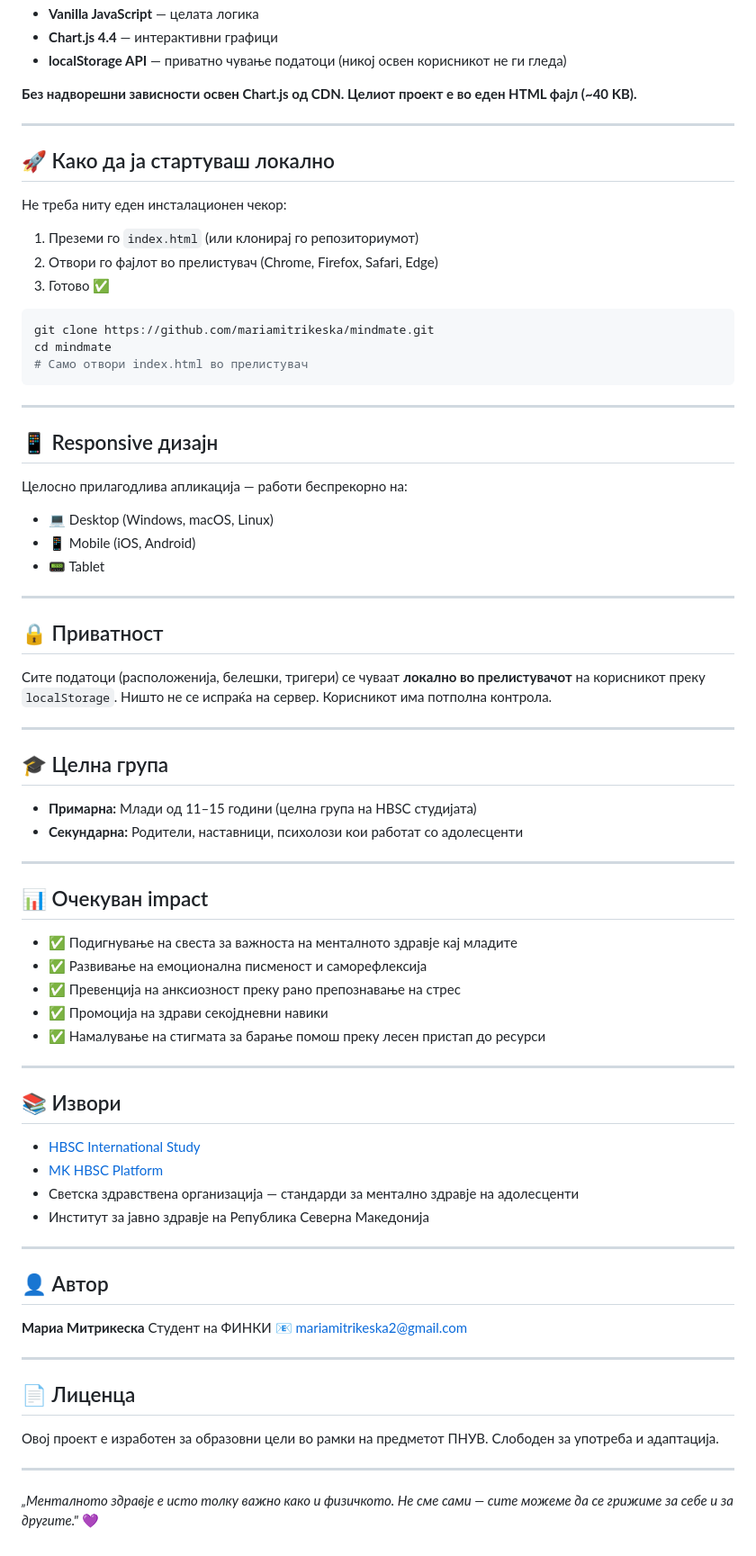
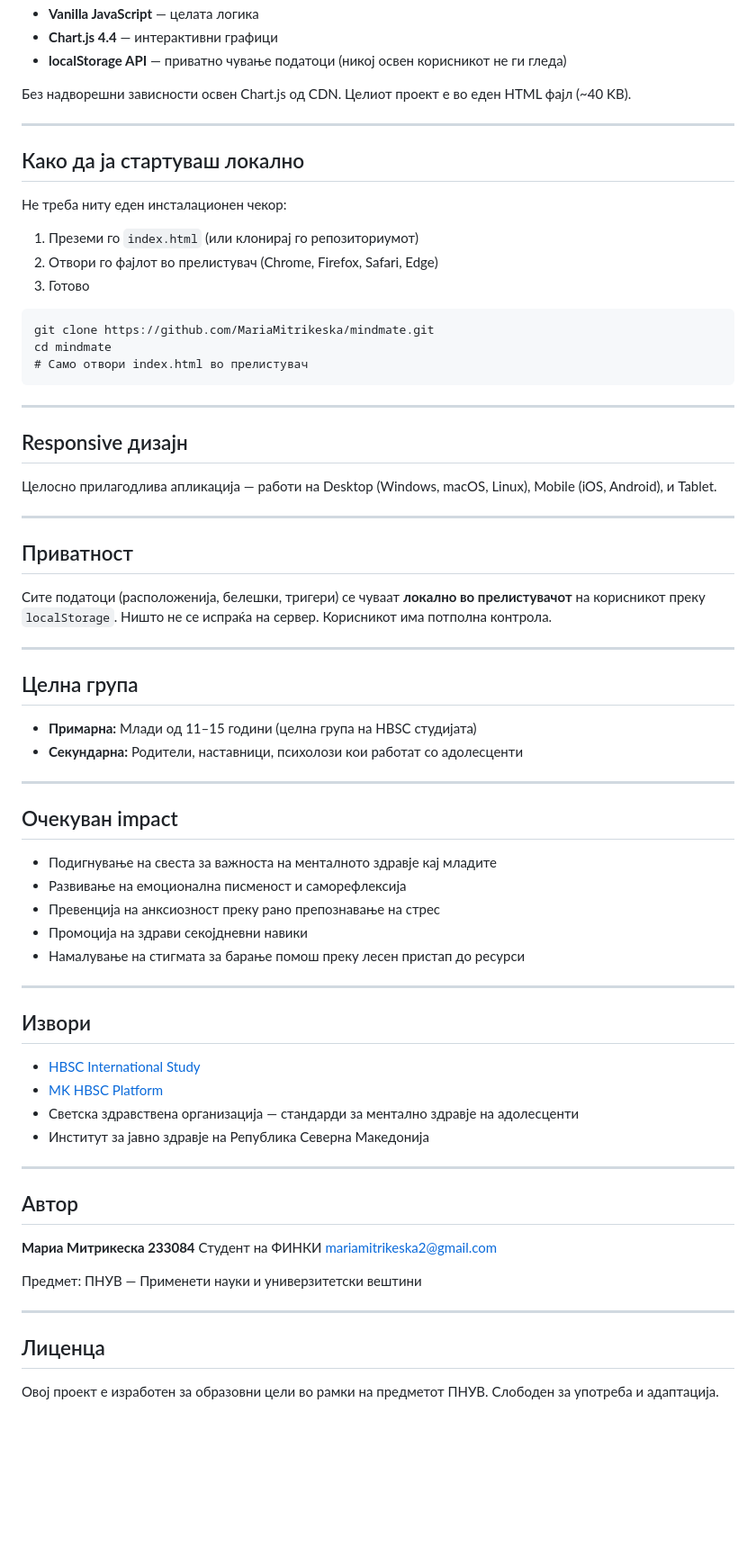
Before and after one commit to MariaMitrikeska/mindmate, a Markdown page: README.md, the part around one of its changes. Shown at 90% size. GitHub-like rendering; blank space fills up the shorter version.

````diff
--- a/README.md
+++ b/README.md
@@ -68,59 +68,56 @@ MindMate ги адресира овие предизвици преку инте
 - **Chart.js 4.4** — интерактивни графици
 - **localStorage API** — приватно чување податоци (никој освен корисникот не ги гледа)
 
-**Без надворешни зависности освен Chart.js од CDN. Целиот проект е во **еден HTML фајл** (~40 KB).**
+Без надворешни зависности освен Chart.js од CDN. Целиот проект е во еден HTML фајл (~40 KB).
 
 ---
 
-## 🚀 Како да ја стартуваш локално
+## Како да ја стартуваш локално
 
 Не треба ниту еден инсталационен чекор:
 
 1. Преземи го `index.html` (или клонирај го репозиториумот)
 2. Отвори го фајлот во прелистувач (Chrome, Firefox, Safari, Edge)
-3. Готово ✅
+3. Готово
 
-```bash
-git clone https://github.com/mariamitrikeska/mindmate.git
+```
+git clone https://github.com/MariaMitrikeska/mindmate.git
 cd mindmate
 # Само отвори index.html во прелистувач
 ```
 
 ---
 
-## 📱 Responsive дизајн
+## Responsive дизајн
 
-Целосно прилагодлива апликација — работи беспрекорно на:
-- 💻 Desktop (Windows, macOS, Linux)
-- 📱 Mobile (iOS, Android)
-- 📟 Tablet
+Целосно прилагодлива апликација — работи на Desktop (Windows, macOS, Linux), Mobile (iOS, Android), и Tablet.
 
 ---
 
-## 🔒 Приватност
+## Приватност
 
 Сите податоци (расположенија, белешки, тригери) се чуваат **локално во прелистувачот** на корисникот преку `localStorage`. Ништо не се испраќа на сервер. Корисникот има потполна контрола.
 
 ---
 
-## 🎓 Целна група
+## Целна група
 
 - **Примарна:** Млади од 11–15 години (целна група на HBSC студијата)
 - **Секундарна:** Родители, наставници, психолози кои работат со адолесценти
 
 ---
 
-## 📊 Очекуван impact
+## Очекуван impact
 
-- ✅ Подигнување на свеста за важноста на менталното здравје кај младите
-- ✅ Развивање на емоционална писменост и саморефлексија
-- ✅ Превенција на анксиозност преку рано препознавање на стрес
-- ✅ Промоција на здрави секојдневни навики
-- ✅ Намалување на стигмата за барање помош преку лесен пристап до ресурси
+- Подигнување на свеста за важноста на менталното здравје кај младите
+- Развивање на емоционална писменост и саморефлексија
+- Превенција на анксиозност преку рано препознавање на стрес
+- Промоција на здрави секојдневни навики
+- Намалување на стигмата за барање помош преку лесен пристап до ресурси
 
 ---
 
-## 📚 Извори
+## Извори
 
 - [HBSC International Study](https://hbsc.org/)
 - [MK HBSC Platform](https://www.mkhbsc.com)
@@ -129,18 +126,16 @@ cd mindmate
 
 ---
 
-## 👤 Автор
+## Автор
 
-**Мариа Митрикеска**
+**Мариа Митрикеска 233084**
 Студент на ФИНКИ
-📧 mariamitrikeska2@gmail.com
+mariamitrikeska2@gmail.com
+
+Предмет: ПНУВ — Применети науки и универзитетски вештини
 
 ---
 
-## 📄 Лиценца
+## Лиценца
 
 Овој проект е изработен за образовни цели во рамки на предметот ПНУВ. Слободен за употреба и адаптација.
-
----
-
-*„Менталното здравје е исто толку важно како и физичкото. Не сме сами — сите можеме да се грижиме за себе и за другите."* 💜
````
Also changed, not shown: other parts of README.md (+25 -25 lines).
